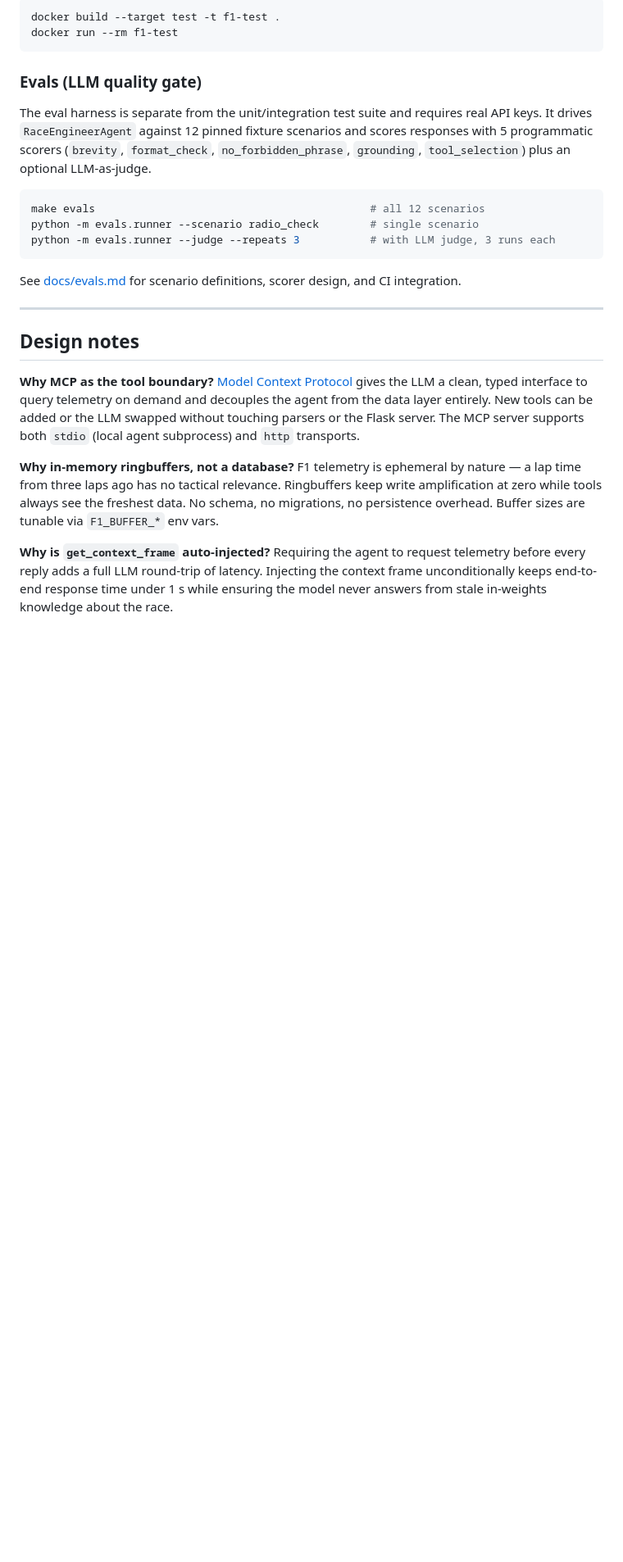
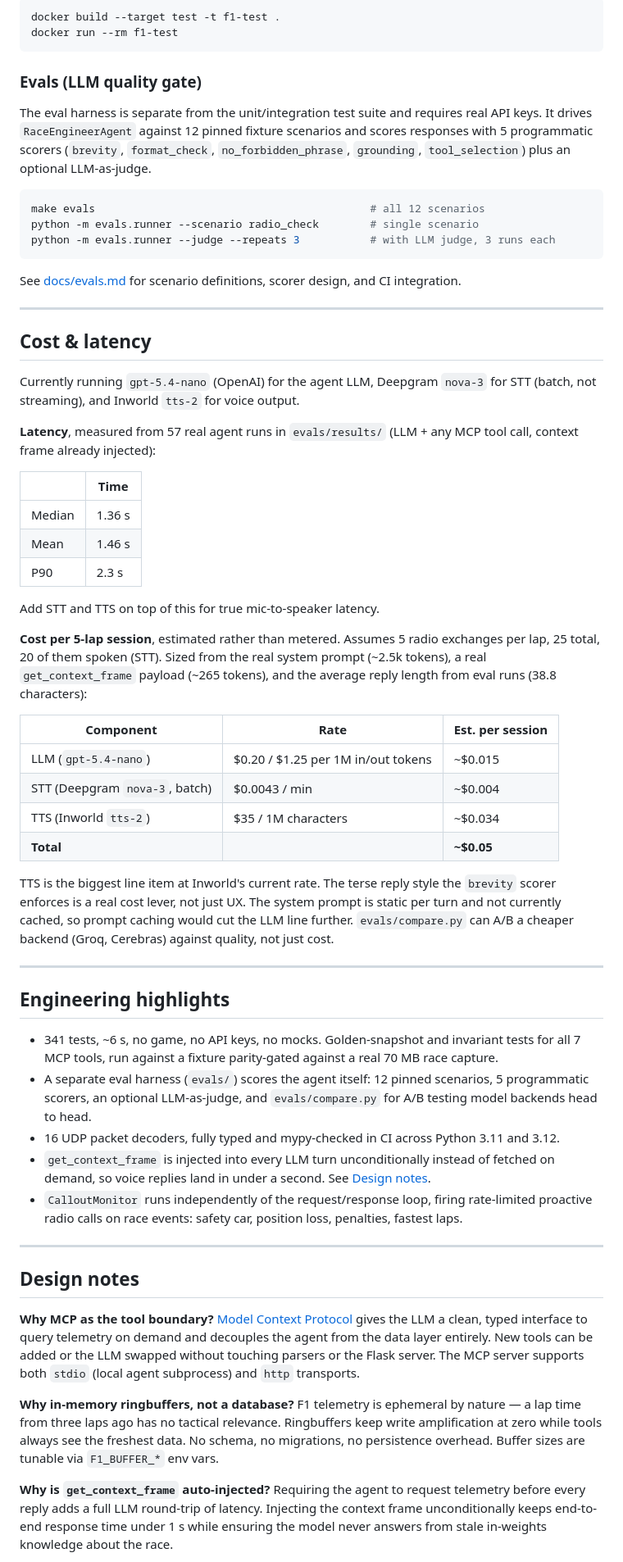
Before and after one commit to trikialaa/agentic-race-engineer, a Markdown page: README.md, the part around one of its changes. Shown at 82% size. Drawn GitHub-style; blank space fills up the shorter version.

Commit message:
Add demo video, cost/latency section; drop env vars table from README
Replaces the placeholder demo GIF with a linked YouTube thumbnail. Adds a Cost &
latency section: latency is measured from real eval runs in evals/results/,
cost is an estimate sized from real prompt/context-frame/reply-length data for
a 25-exchange 5-lap session. Moves Engineering highlights lower in the page and
drops the Environment variables table.

```diff
--- a/README.md
+++ b/README.md
@@ -192,6 +177,56 @@ See [docs/evals.md](docs/evals.md) for scenario definitions, scorer design, and
 
 ---
 
+## Cost & latency
+
+Currently running `gpt-5.4-nano` (OpenAI) for the agent LLM, Deepgram `nova-3` for STT
+(batch, not streaming), and Inworld `tts-2` for voice output.
+
+**Latency**, measured from 57 real agent runs in `evals/results/` (LLM + any MCP tool call,
+context frame already injected):
+
+| | Time |
+|---|---|
+| Median | 1.36 s |
+| Mean | 1.46 s |
+| P90 | 2.3 s |
+
+Add STT and TTS on top of this for true mic-to-speaker latency.
+
+**Cost per 5-lap session**, estimated rather than metered. Assumes 5 radio exchanges per
+lap, 25 total, 20 of them spoken (STT). Sized from the real system prompt (~2.5k tokens),
+a real `get_context_frame` payload (~265 tokens), and the average reply length from eval
+runs (38.8 characters):
+
+| Component | Rate | Est. per session |
+|---|---|---|
+| LLM (`gpt-5.4-nano`) | $0.20 / $1.25 per 1M in/out tokens | ~$0.015 |
+| STT (Deepgram `nova-3`, batch) | $0.0043 / min | ~$0.004 |
+| TTS (Inworld `tts-2`) | $35 / 1M characters | ~$0.034 |
+| **Total** | | **~$0.05** |
+
+TTS is the biggest line item at Inworld's current rate. The terse reply style the `brevity`
+scorer enforces is a real cost lever, not just UX. The system prompt is static per turn and
+not currently cached, so prompt caching would cut the LLM line further. `evals/compare.py`
+can A/B a cheaper backend (Groq, Cerebras) against quality, not just cost.
+
+---
+
+## Engineering highlights
+
+- 341 tests, ~6 s, no game, no API keys, no mocks. Golden-snapshot and invariant tests
+  for all 7 MCP tools, run against a fixture parity-gated against a real 70 MB race capture.
+- A separate eval harness (`evals/`) scores the agent itself: 12 pinned scenarios, 5
+  programmatic scorers, an optional LLM-as-judge, and `evals/compare.py` for A/B testing
+  model backends head to head.
+- 16 UDP packet decoders, fully typed and mypy-checked in CI across Python 3.11 and 3.12.
+- `get_context_frame` is injected into every LLM turn unconditionally instead of fetched
+  on demand, so voice replies land in under a second. See [Design notes](#design-notes).
+- `CalloutMonitor` runs independently of the request/response loop, firing rate-limited
+  proactive radio calls on race events: safety car, position loss, penalties, fastest laps.
+
+---
+
 ## Design notes
 
 **Why MCP as the tool boundary?**
```
Also changed, not shown: other parts of README.md (+1 -33 lines).
